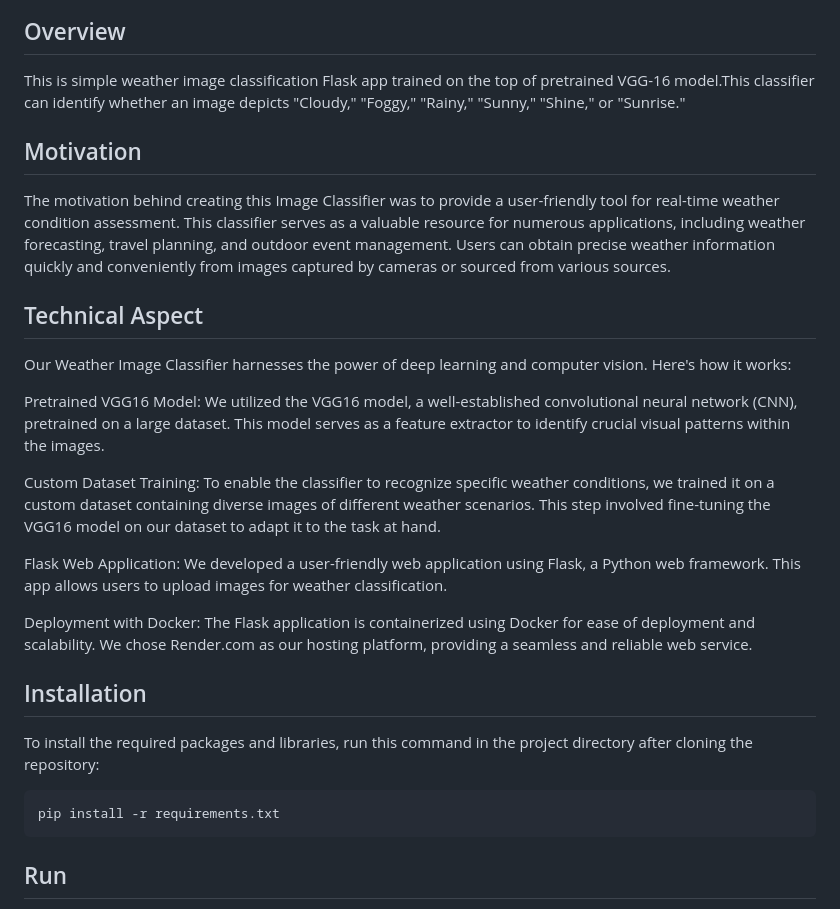
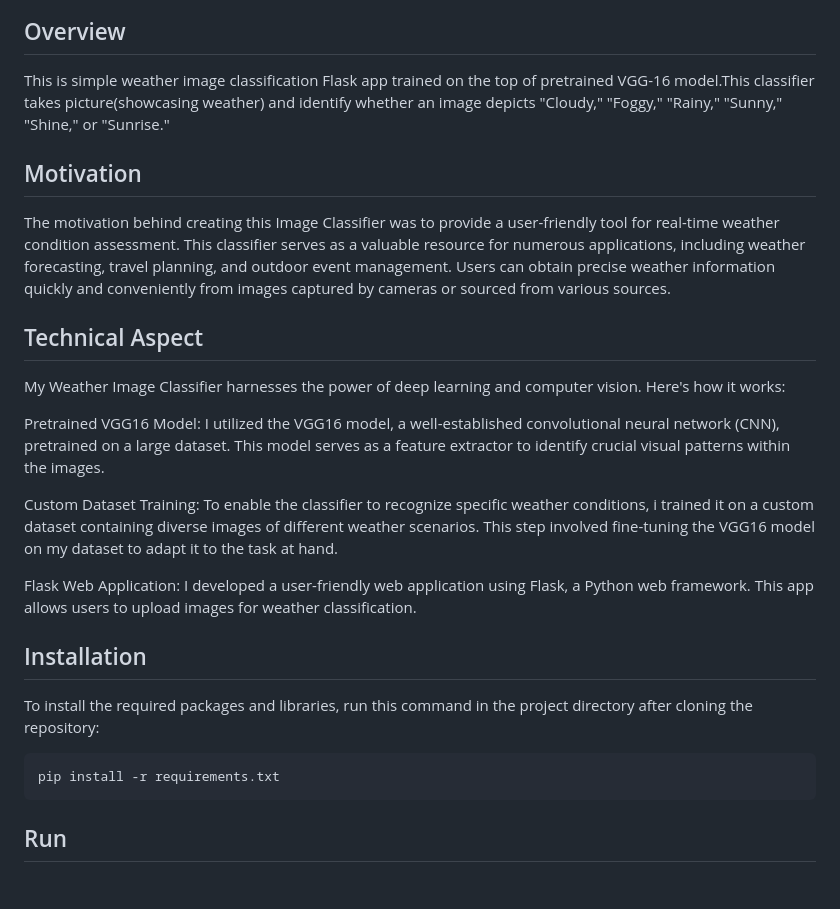
Before and after one commit to saad415/Weather-Deep-Learning, a Markdown page: README.md, the part around one of its changes. Drawn GitHub-style; blank space fills up the shorter version.

````diff
--- a/README.md
+++ b/README.md
@@ -18,7 +18,7 @@ Link: https://weatherdeeplearning.onrender.com/ (Website might take 2-3 minutes
 
 ## Overview
 
-This is simple weather image classification Flask app trained on the top of pretrained VGG-16 model.This classifier can identify whether an image depicts "Cloudy," "Foggy," "Rainy," "Sunny," "Shine," or "Sunrise."
+This is simple weather image classification Flask app trained on the top of pretrained VGG-16 model.This classifier takes picture(showcasing weather) and identify whether an image depicts "Cloudy," "Foggy," "Rainy," "Sunny," "Shine," or "Sunrise."
 
 ## Motivation
 
@@ -26,15 +26,13 @@ The motivation behind creating this Image Classifier was to provide a user-frien
 
 ## Technical Aspect
 
-Our Weather Image Classifier harnesses the power of deep learning and computer vision. Here's how it works:
+My Weather Image Classifier harnesses the power of deep learning and computer vision. Here's how it works:
 
-Pretrained VGG16 Model: We utilized the VGG16 model, a well-established convolutional neural network (CNN), pretrained on a large dataset. This model serves as a feature extractor to identify crucial visual patterns within the images.
+Pretrained VGG16 Model: I utilized the VGG16 model, a well-established convolutional neural network (CNN), pretrained on a large dataset. This model serves as a feature extractor to identify crucial visual patterns within the images.
 
-Custom Dataset Training: To enable the classifier to recognize specific weather conditions, we trained it on a custom dataset containing diverse images of different weather scenarios. This step involved fine-tuning the VGG16 model on our dataset to adapt it to the task at hand.
+Custom Dataset Training: To enable the classifier to recognize specific weather conditions, i trained it on a custom dataset containing diverse images of different weather scenarios. This step involved fine-tuning the VGG16 model on my dataset to adapt it to the task at hand.
 
-Flask Web Application: We developed a user-friendly web application using Flask, a Python web framework. This app allows users to upload images for weather classification.
-
-Deployment with Docker: The Flask application is containerized using Docker for ease of deployment and scalability. We chose Render.com as our hosting platform, providing a seamless and reliable web service.
+Flask Web Application: I developed a user-friendly web application using Flask, a Python web framework. This app allows users to upload images for weather classification.
 
 ## Installation
 
@@ -42,7 +40,6 @@ To install the required packages and libraries, run this command in the project
 ```console
 pip install -r requirements.txt
 ```
-
 
 ## Run
 
````
Also changed, not shown: other parts of README.md (+0 -1 lines).
